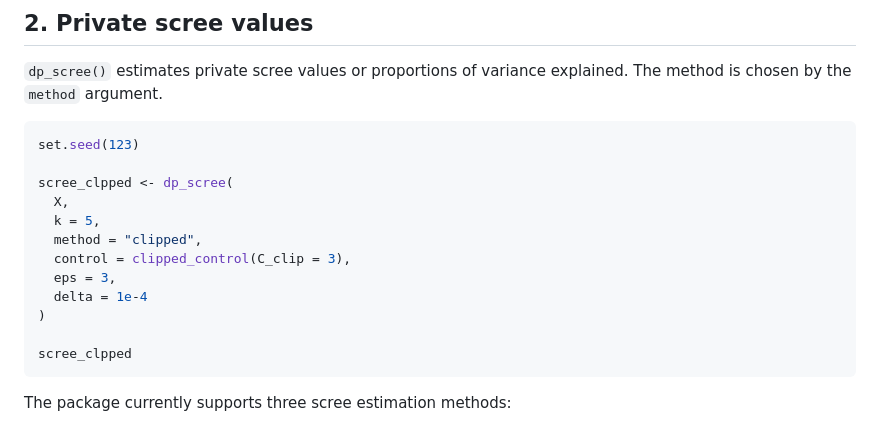
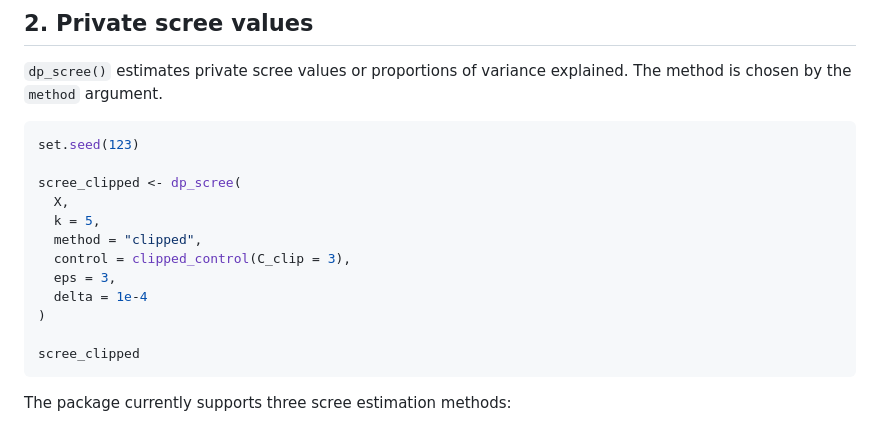
Before and after one commit to yejinjo0220/dppca, a Markdown page: README.md, the part around the change. GitHub-like rendering.

Commit message:
Fix typo in README for scree_clipped variable

````diff
--- a/README.md
+++ b/README.md
@@ -57,7 +57,7 @@ The returned object contains private principal component directions that can be
 ```r
 set.seed(123)
 
-scree_clpped <- dp_scree(
+scree_clipped <- dp_scree(
   X,
   k = 5,
   method = "clipped",
@@ -66,7 +66,7 @@ scree_clpped <- dp_scree(
   delta = 1e-4
 )
 
-scree_clpped
+scree_clipped
 ```
 
 The package currently supports three scree estimation methods:
````
